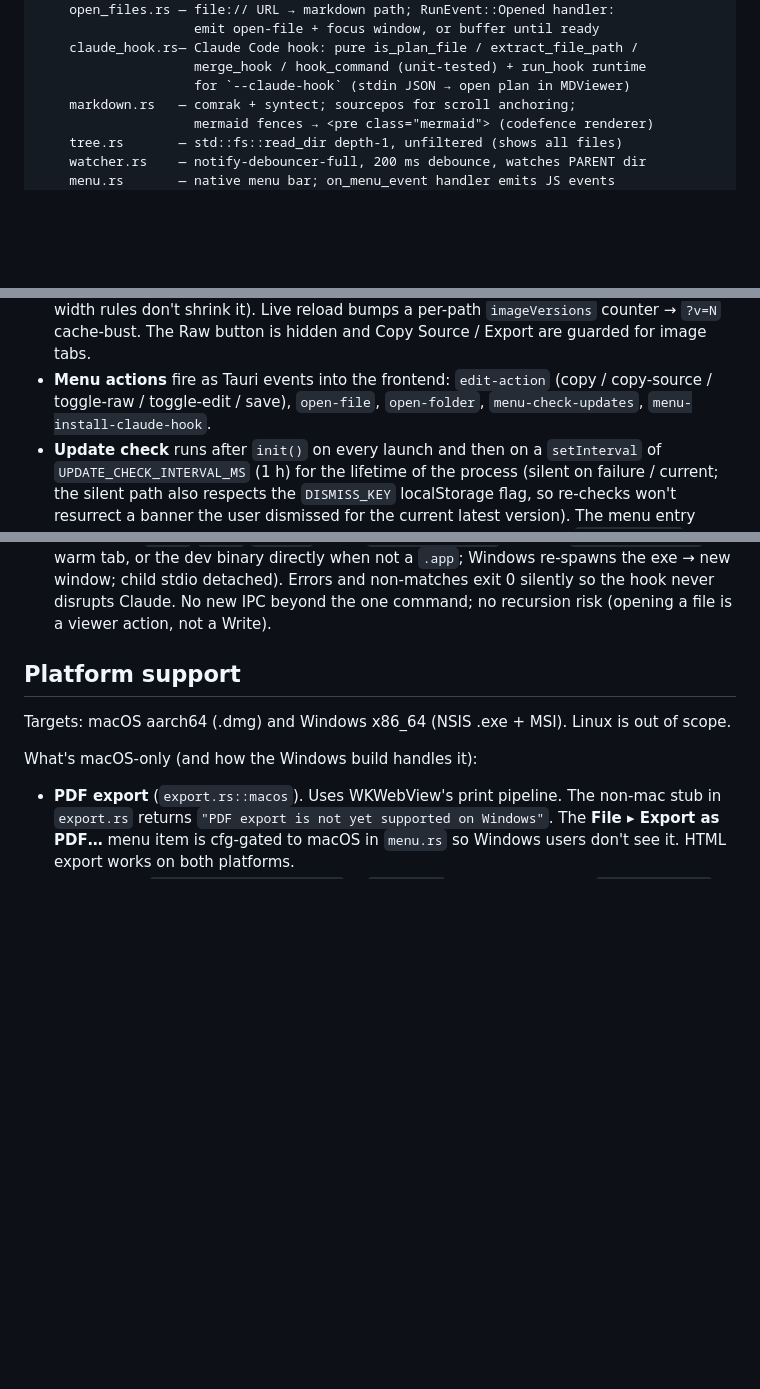
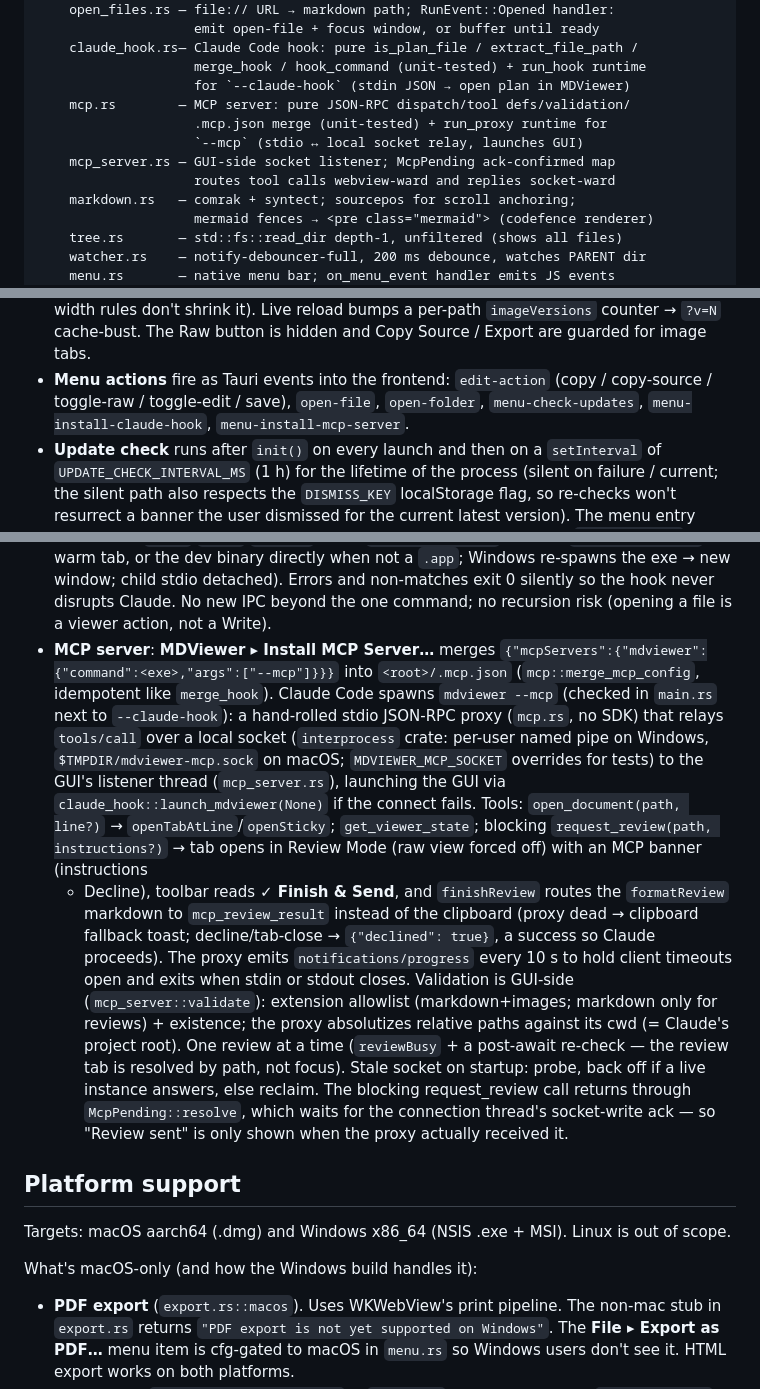
Before and after one commit to larsakeekstrand/mdviewer, a Markdown page: CLAUDE.md, 3 parts joined by grey strips. Drawn GitHub-style; blank space fills up the shorter version.

```diff
--- a/CLAUDE.md
+++ b/CLAUDE.md
@@ -47,6 +47,11 @@ src-tauri/
     claude_hook.rs— Claude Code hook: pure is_plan_file / extract_file_path /
                     merge_hook / hook_command (unit-tested) + run_hook runtime
                     for `--claude-hook` (stdin JSON → open plan in MDViewer)
+    mcp.rs        — MCP server: pure JSON-RPC dispatch/tool defs/validation/
+                    .mcp.json merge (unit-tested) + run_proxy runtime for
+                    `--mcp` (stdio ↔ local socket relay, launches GUI)
+    mcp_server.rs — GUI-side socket listener; McpPending ack-confirmed map
+                    routes tool calls webview-ward and replies socket-ward
     markdown.rs   — comrak + syntect; sourcepos for scroll anchoring;
                     mermaid fences → <pre class="mermaid"> (codefence renderer)
     tree.rs       — std::fs::read_dir depth-1, unfiltered (shows all files)
@@ -176,7 +183,8 @@ icon.svg          — source for icon regeneration
   image tabs.
 - **Menu actions** fire as Tauri events into the frontend:
   `edit-action` (copy / copy-source / toggle-raw / toggle-edit / save),
-  `open-file`, `open-folder`, `menu-check-updates`, `menu-install-claude-hook`.
+  `open-file`, `open-folder`, `menu-check-updates`, `menu-install-claude-hook`,
+  `menu-install-mcp-server`.
 - **Update check** runs after `init()` on every launch and then on a
   `setInterval` of `UPDATE_CHECK_INTERVAL_MS` (1 h) for the lifetime of the
   process (silent on failure / current; the silent path also respects the
@@ -319,6 +327,32 @@ icon.svg          — source for icon regeneration
   and non-matches exit 0 silently so the hook never disrupts Claude. No new IPC
   beyond the one command; no recursion risk (opening a file is a viewer action,
   not a Write).
+- **MCP server**: **MDViewer ▸ Install MCP Server…** merges
+  `{"mcpServers":{"mdviewer":{"command":<exe>,"args":["--mcp"]}}}` into
+  `<root>/.mcp.json` (`mcp::merge_mcp_config`, idempotent like `merge_hook`).
+  Claude Code spawns `mdviewer --mcp` (checked in `main.rs` next to
+  `--claude-hook`): a hand-rolled stdio JSON-RPC proxy (`mcp.rs`, no SDK) that
+  relays `tools/call` over a local socket (`interprocess` crate: per-user named
+  pipe on Windows, `$TMPDIR/mdviewer-mcp.sock` on macOS; `MDVIEWER_MCP_SOCKET`
+  overrides for tests) to the GUI's listener thread (`mcp_server.rs`),
+  launching the GUI via `claude_hook::launch_mdviewer(None)` if the connect
+  fails. Tools: `open_document(path, line?)` → `openTabAtLine`/`openSticky`;
+  `get_viewer_state`; blocking `request_review(path, instructions?)` → tab
+  opens in Review Mode (raw view forced off) with an MCP banner (instructions
+  + Decline), toolbar reads **✓ Finish & Send**, and `finishReview` routes the
+  `formatReview` markdown to `mcp_review_result` instead of the clipboard
+  (proxy dead → clipboard fallback toast; decline/tab-close →
+  `{"declined": true}`, a success so Claude proceeds). The proxy emits
+  `notifications/progress` every 10 s to hold client timeouts open and exits
+  when stdin or stdout closes. Validation is GUI-side (`mcp_server::validate`):
+  extension allowlist (markdown+images; markdown only for reviews) +
+  existence; the proxy absolutizes relative paths against its cwd (= Claude's
+  project root). One review at a time (`reviewBusy` + a post-await re-check —
+  the review tab is resolved by path, not focus). Stale socket on startup:
+  probe, back off if a live instance answers, else reclaim. The blocking
+  request_review call returns through `McpPending::resolve`, which waits for
+  the connection thread's socket-write ack — so "Review sent" is only shown
+  when the proxy actually received it.
 
 ## Platform support
 
```
Also changed, not shown: other parts of CLAUDE.md (+2 -0 lines), README.md (+10 -0 lines).
